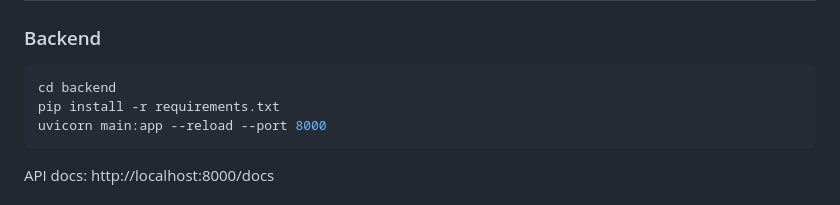
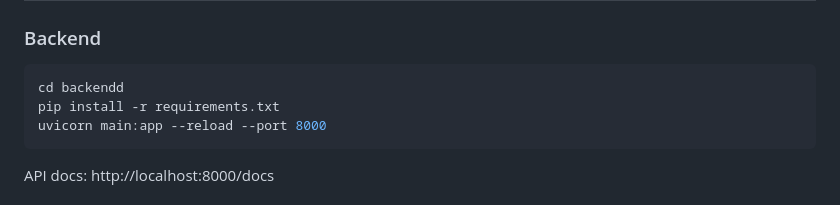
Before and after one commit to parmanand007/split-striker, a Markdown page: README.md, the part around the change. Drawn GitHub-style.

````diff
--- a/README.md
+++ b/README.md
@@ -7,7 +7,7 @@ A full-featured expense-splitting app — Splitwise mechanics rebuilt from scrat
 ### Backend
 
 ```bash
-cd backend
+cd backendd
 pip install -r requirements.txt
 uvicorn main:app --reload --port 8000
 ```
````
